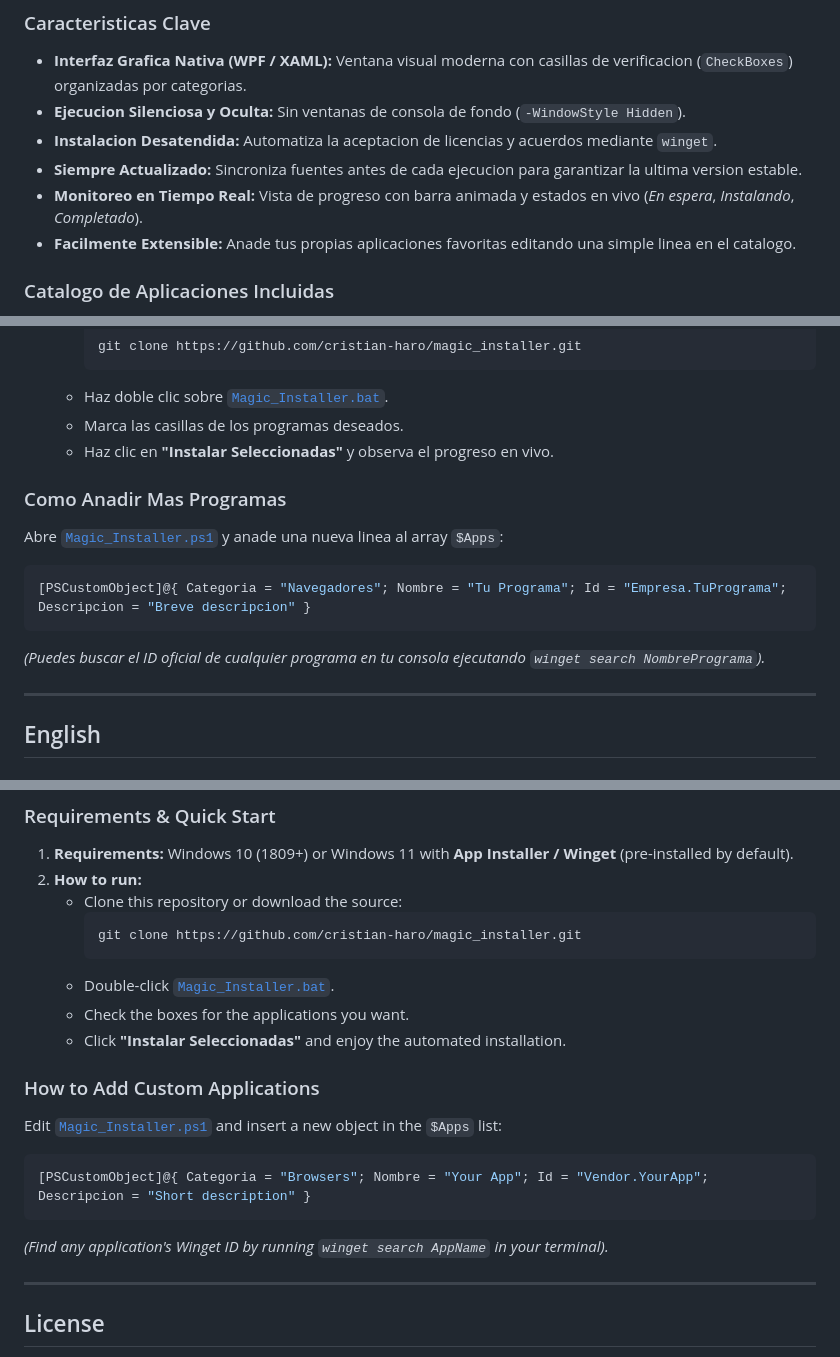
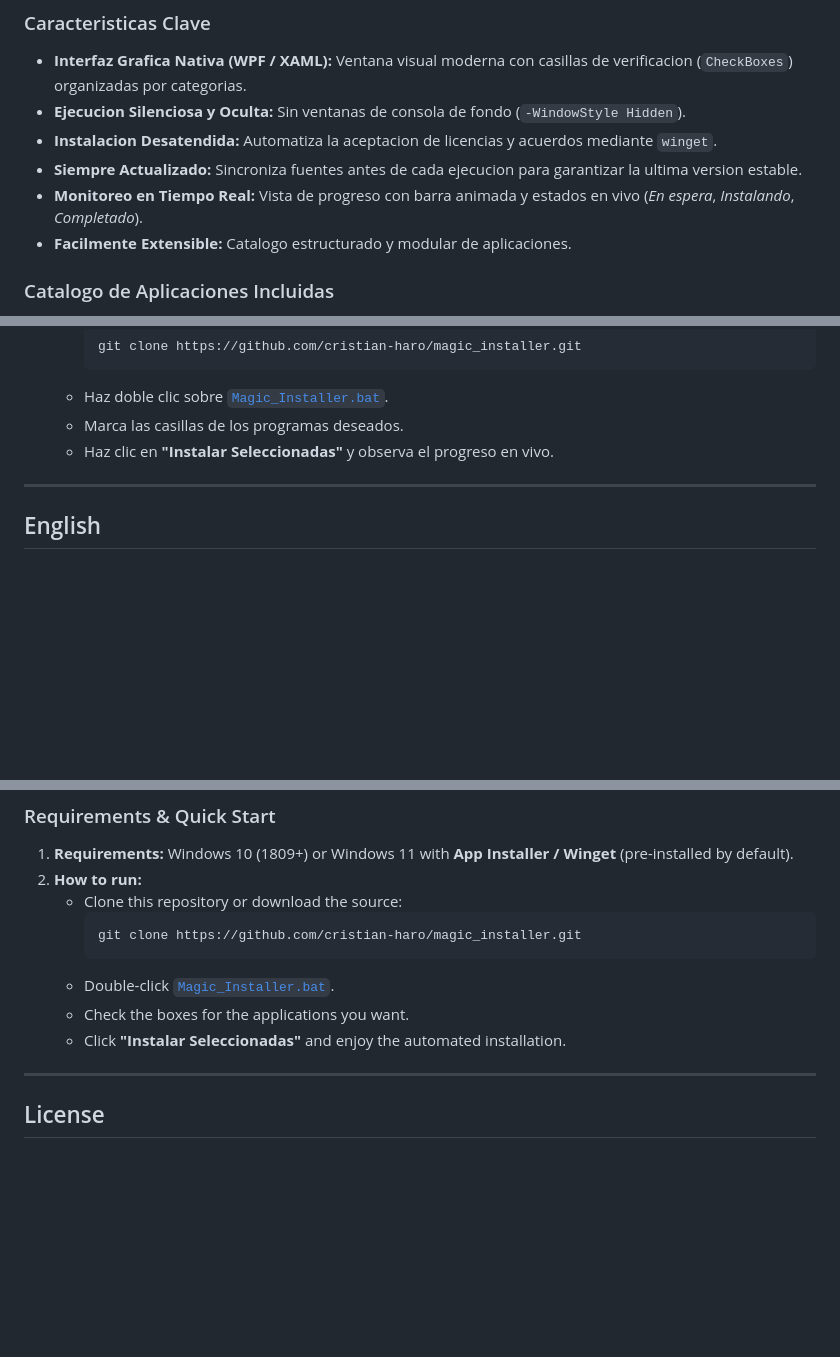
Before and after one commit to cristian-haro/magic_installer, a Markdown page: README.md, 3 parts joined by grey strips. Drawn GitHub-style; blank space fills up the shorter version.

Commit message:
docs: remove custom applications addition guide from README

````diff
--- a/README.md
+++ b/README.md
@@ -33,7 +33,7 @@ Sin barras de publicidad, sin instaladores basura (bloatware) y **siempre descar
 * **Instalacion Desatendida:** Automatiza la aceptacion de licencias y acuerdos mediante `winget`.
 * **Siempre Actualizado:** Sincroniza fuentes antes de cada ejecucion para garantizar la ultima version estable.
 * **Monitoreo en Tiempo Real:** Vista de progreso con barra animada y estados en vivo (*En espera*, *Instalando*, *Completado*).
-* **Facilmente Extensible:** Anade tus propias aplicaciones favoritas editando una simple linea en el catalogo.
+* **Facilmente Extensible:** Catalogo estructurado y modular de aplicaciones.
 
 ### Catalogo de Aplicaciones Incluidas
 * **Navegadores:** Google Chrome, Mozilla Firefox, Brave, Opera GX, Microsoft Edge, Vivaldi, Tor Browser.
@@ -56,13 +56,6 @@ Sin barras de publicidad, sin instaladores basura (bloatware) y **siempre descar
    * Marca las casillas de los programas deseados.
    * Haz clic en **"Instalar Seleccionadas"** y observa el progreso en vivo.
 
-### Como Anadir Mas Programas
-Abre [`Magic_Installer.ps1`](Magic_Installer.ps1) y anade una nueva linea al array `$Apps`:
-```powershell
-[PSCustomObject]@{ Categoria = "Navegadores"; Nombre = "Tu Programa"; Id = "Empresa.TuPrograma"; Descripcion = "Breve descripcion" }
-```
-*(Puedes buscar el ID oficial de cualquier programa en tu consola ejecutando `winget search NombrePrograma`).*
-
 ---
 
 ## English
@@ -101,13 +94,6 @@ Zero toolbars, zero bloatware, and **always fetching the latest official release
    * Check the boxes for the applications you want.
    * Click **"Instalar Seleccionadas"** and enjoy the automated installation.
 
-### How to Add Custom Applications
-Edit [`Magic_Installer.ps1`](Magic_Installer.ps1) and insert a new object in the `$Apps` list:
-```powershell
-[PSCustomObject]@{ Categoria = "Browsers"; Nombre = "Your App"; Id = "Vendor.YourApp"; Descripcion = "Short description" }
-```
-*(Find any application's Winget ID by running `winget search AppName` in your terminal).*
-
 ---
 
 ## License
````
Also changed, not shown: other parts of README.md (+1 -1 lines).
